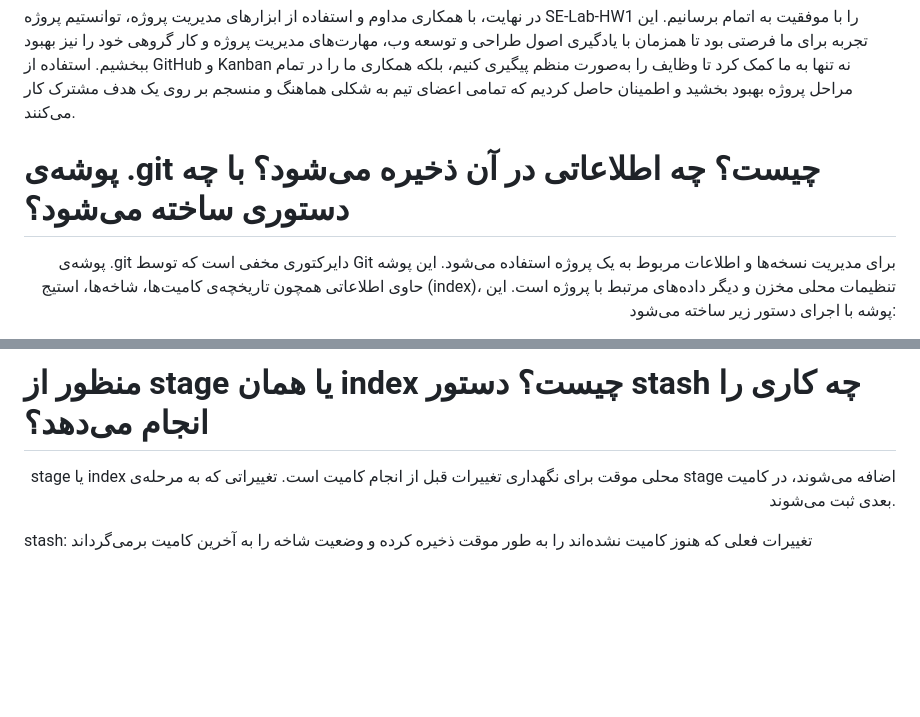
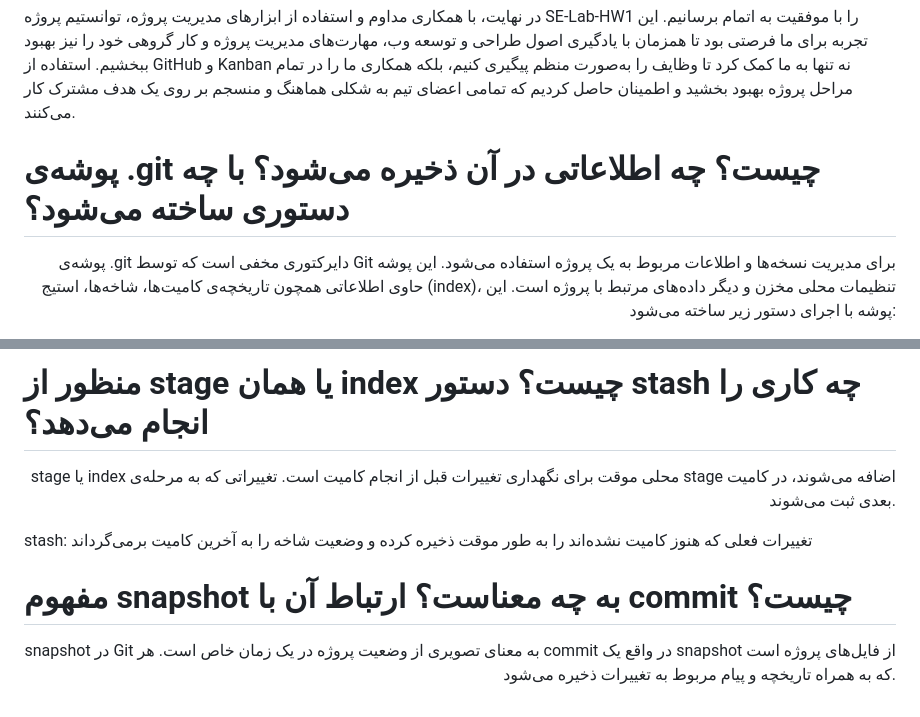
Before and after one commit to ParJavadian/SE-Lab-HW1, a Markdown page: README.md, 2 parts joined by grey strips. GitHub-like rendering; blank space fills up the shorter version.

Commit message:
Add Q6 to readme

```diff
--- a/README.md
+++ b/README.md
@@ -26,8 +26,8 @@ Done: وظایفی که تکمیل شده و به پایان رسیده‌اند
 
 در نهایت، با همکاری مداوم و استفاده از ابزارهای مدیریت پروژه، توانستیم پروژه SE-Lab-HW1 را با موفقیت به اتمام برسانیم. این تجربه برای ما فرصتی بود تا همزمان با یادگیری اصول طراحی و توسعه وب، مهارت‌های مدیریت پروژه و کار گروهی خود را نیز بهبود ببخشیم. استفاده از GitHub و Kanban نه تنها به ما کمک کرد تا وظایف را به‌صورت منظم پیگیری کنیم، بلکه همکاری ما را در تمام مراحل پروژه بهبود بخشید و اطمینان حاصل کردیم که تمامی اعضای تیم به شکلی هماهنگ و منسجم بر روی یک هدف مشترک کار می‌کنند.
 
+# پوشه‌ی .git چیست؟ چه اطلاعاتی در آن ذخیره می‌شود؟ با چه دستوری ساخته می‌شود؟
 
-# پوشه‌ی .git چیست؟ چه اطلاعاتی در آن ذخیره می‌شود؟ با چه دستوری ساخته می‌شود؟
 <p dir='rtl' align='right'>
 پوشه‌ی .git دایرکتوری مخفی است که توسط Git برای مدیریت نسخه‌ها و اطلاعات مربوط به یک پروژه استفاده می‌شود. این پوشه حاوی اطلاعاتی همچون تاریخچه‌ی کامیت‌ها، شاخه‌ها، استیج (index)، تنظیمات محلی مخزن و دیگر داده‌های مرتبط با پروژه است. این پوشه با اجرای دستور زیر ساخته می‌شود:
 </p>
@@ -73,8 +77,16 @@ switch: برای تغییر شاخه‌ی فعلی به یک شاخه‌ی دی
 checkout: به منظور تغییر شاخه‌ی فعلی و همچنین بررسی و جابجایی بین نسخه‌های مختلف فایل‌ها استفاده می‌شود
 
 # منظور از stage یا همان index چیست؟ دستور stash چه کاری را انجام می‌دهد؟
+
 <p dir='rtl' align='right'>
 stage یا index محلی موقت برای نگهداری تغییرات قبل از انجام کامیت است. تغییراتی که به مرحله‌ی stage اضافه می‌شوند، در کامیت بعدی ثبت می‌شوند.
 
 stash: تغییرات فعلی که هنوز کامیت نشده‌اند را به طور موقت ذخیره کرده و وضعیت شاخه را به آخرین کامیت برمی‌گرداند
+
 </p>
+
+# مفهوم snapshot به چه معناست؟ ارتباط آن با commit چیست؟
+
+<p dir='rtl' align='right'>
+snapshot در Git به معنای تصویری از وضعیت پروژه در یک زمان خاص است. هر commit در واقع یک snapshot از فایل‌های پروژه است که به همراه تاریخچه و پیام مربوط به تغییرات ذخیره می‌شود.
+</p>
```
Also changed, not shown: other parts of README.md (+5 -1 lines).
